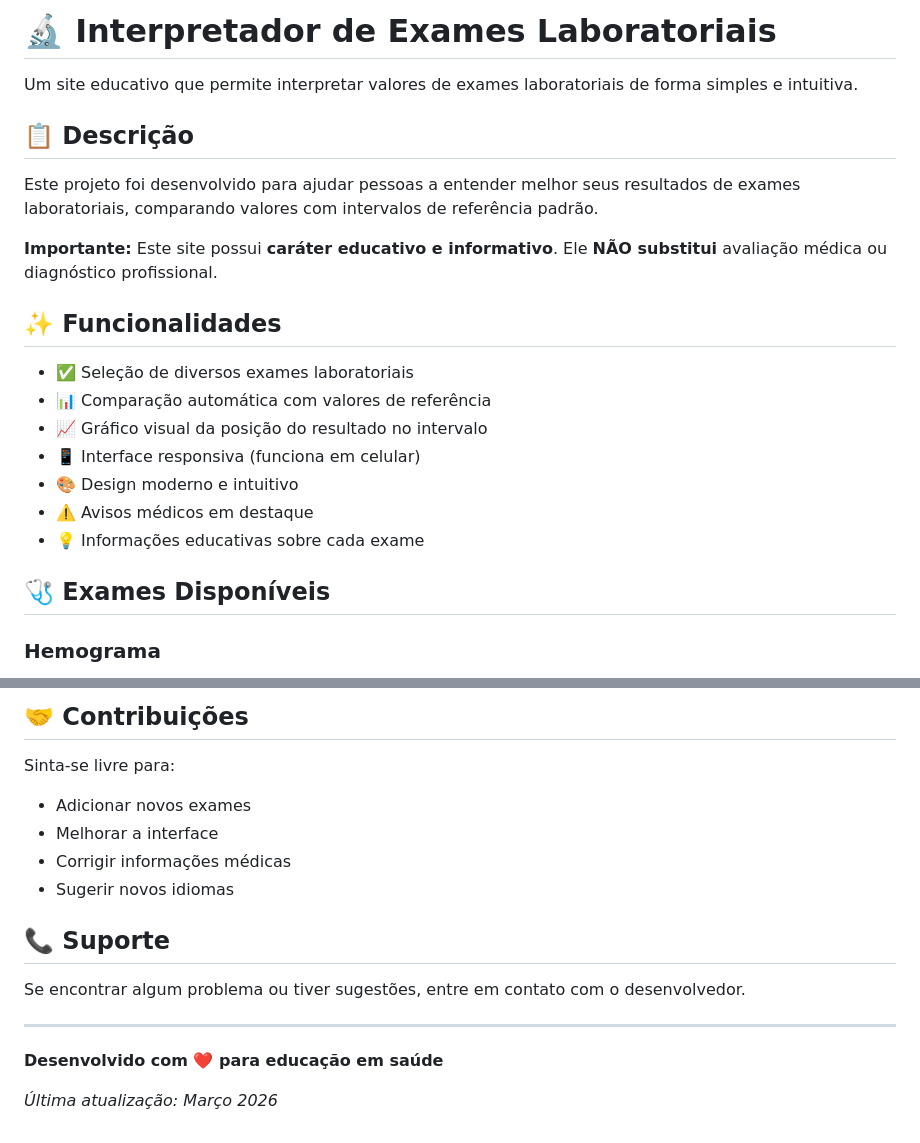
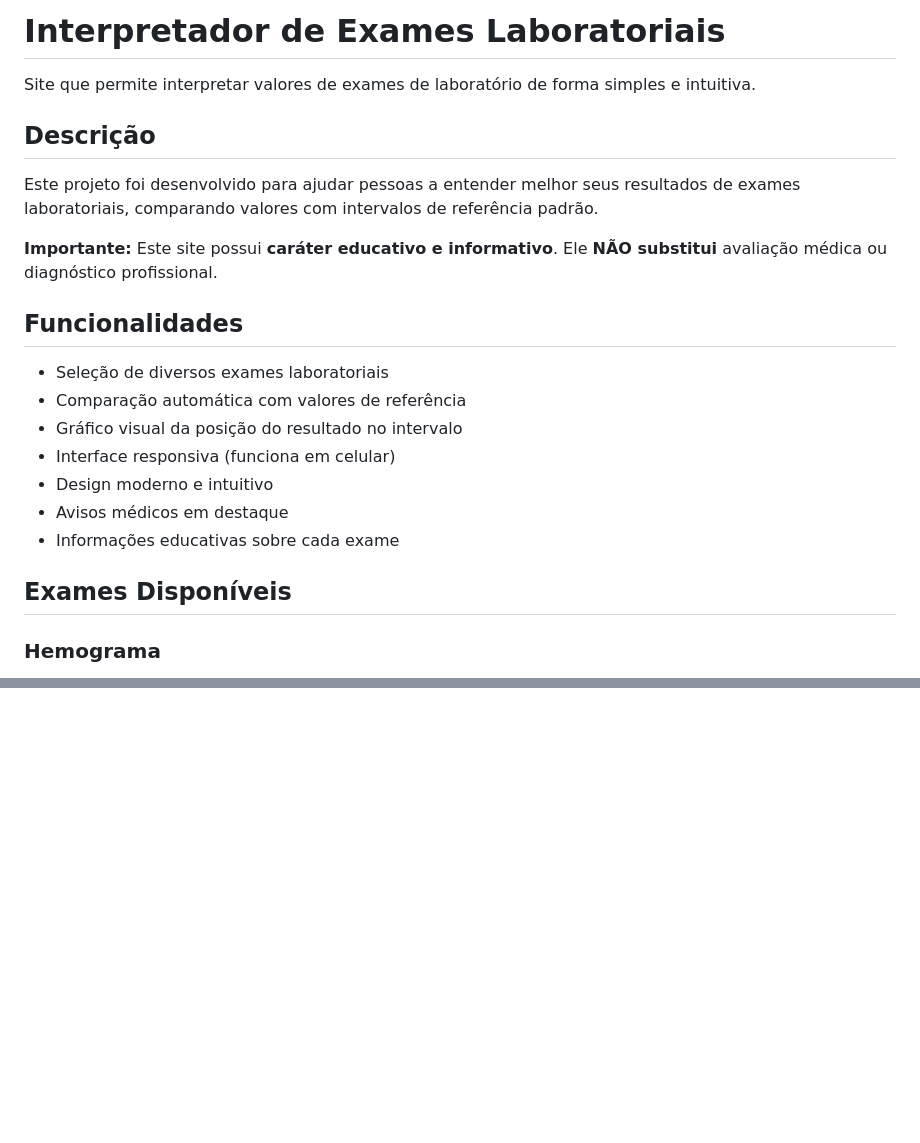
Before and after one commit to HeloisaBadre/exames-biomed-main, a Markdown page: README.md, 2 parts joined by grey strips. Drawn GitHub-style; blank space fills up the shorter version.

```diff
--- a/README.md
+++ b/README.md
@@ -1,24 +1,24 @@
-# 🔬 Interpretador de Exames Laboratoriais
+# Interpretador de Exames Laboratoriais
 
-Um site educativo que permite interpretar valores de exames laboratoriais de forma simples e intuitiva.
+Site que permite interpretar valores de exames de laboratório de forma simples e intuitiva.
 
-## 📋 Descrição
+##  Descrição
 
 Este projeto foi desenvolvido para ajudar pessoas a entender melhor seus resultados de exames laboratoriais, comparando valores com intervalos de referência padrão.
 
 **Importante:** Este site possui **caráter educativo e informativo**. Ele **NÃO substitui** avaliação médica ou diagnóstico profissional.
 
-## ✨ Funcionalidades
+##  Funcionalidades
 
-- ✅ Seleção de diversos exames laboratoriais
-- 📊 Comparação automática com valores de referência
-- 📈 Gráfico visual da posição do resultado no intervalo
-- 📱 Interface responsiva (funciona em celular)
-- 🎨 Design moderno e intuitivo
-- ⚠️ Avisos médicos em destaque
-- 💡 Informações educativas sobre cada exame
+-  Seleção de diversos exames laboratoriais
+-  Comparação automática com valores de referência
+-  Gráfico visual da posição do resultado no intervalo
+-  Interface responsiva (funciona em celular)
+-  Design moderno e intuitivo
+-  Avisos médicos em destaque
+-  Informações educativas sobre cada exame
 
-## 🩺 Exames Disponíveis
+##  Exames Disponíveis
 
 ### Hemograma
 - Hemoglobina
@@ -179,17 +158,0 @@ Este projeto é de código aberto e pode ser utilizado livremente para fins educ
-## 🤝 Contribuições
-
-Sinta-se livre para:
-- Adicionar novos exames
-- Melhorar a interface
-- Corrigir informações médicas
-- Sugerir novos idiomas
-
-## 📞 Suporte
-
-Se encontrar algum problema ou tiver sugestões, entre em contato com o desenvolvedor.
-
----
-
-**Desenvolvido com ❤️ para educação em saúde**
-
-*Última atualização: Março 2026*
```
Also changed, not shown: other parts of README.md (+15 -35 lines).
